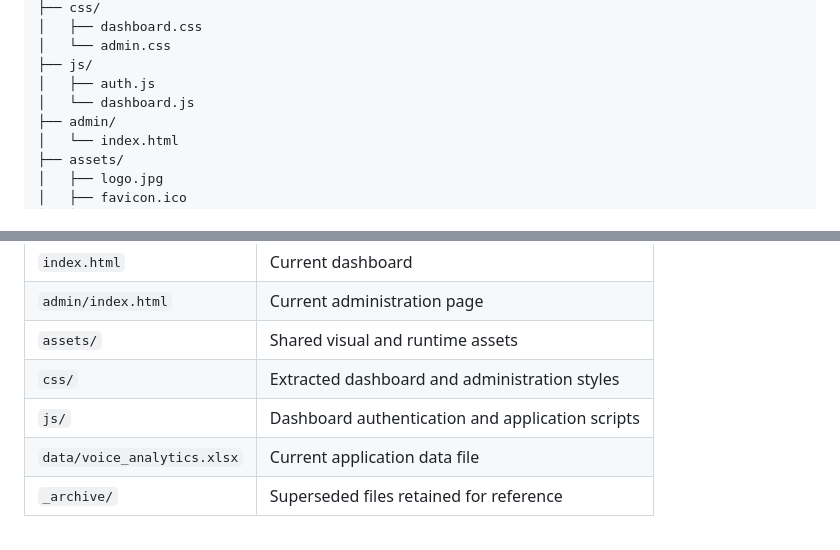
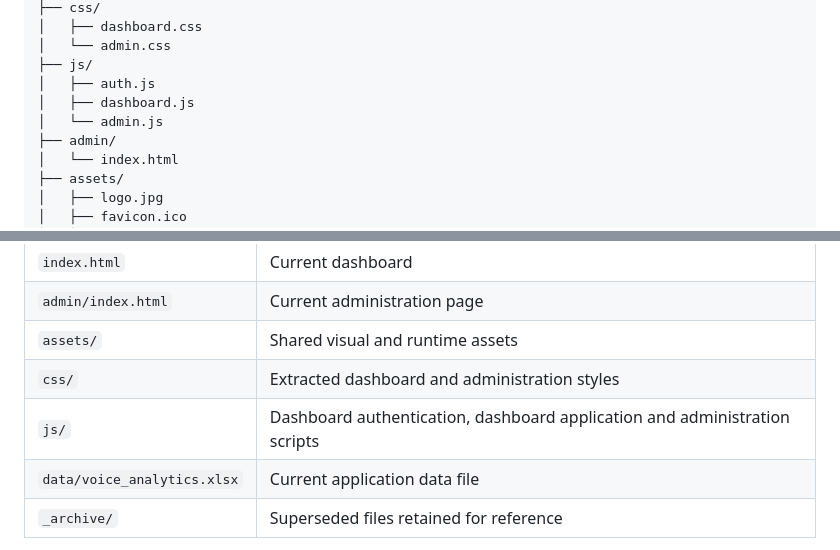
Before and after one commit to ravi-agarwal-bits-digital/anya-voice-dashboard, a Markdown page: README.md, 2 parts joined by grey strips. GitHub-like rendering.

Commit message:
Document admin script

```diff
--- a/README.md
+++ b/README.md
@@ -27,7 +27,8 @@ This project is maintained as a static web application. The production dashboard
 │   └── admin.css
 ├── js/
 │   ├── auth.js
-│   └── dashboard.js
+│   ├── dashboard.js
+│   └── admin.js
 ├── admin/
 │   └── index.html
 ├── assets/
@@ -54,7 +55,7 @@ This project is maintained as a static web application. The production dashboard
 | `admin/index.html` | Current administration page |
 | `assets/` | Shared visual and runtime assets |
 | `css/` | Extracted dashboard and administration styles |
-| `js/` | Dashboard authentication and application scripts |
+| `js/` | Dashboard authentication, dashboard application and administration scripts |
 | `data/voice_analytics.xlsx` | Current application data file |
 | `_archive/` | Superseded files retained for reference |
 
```
